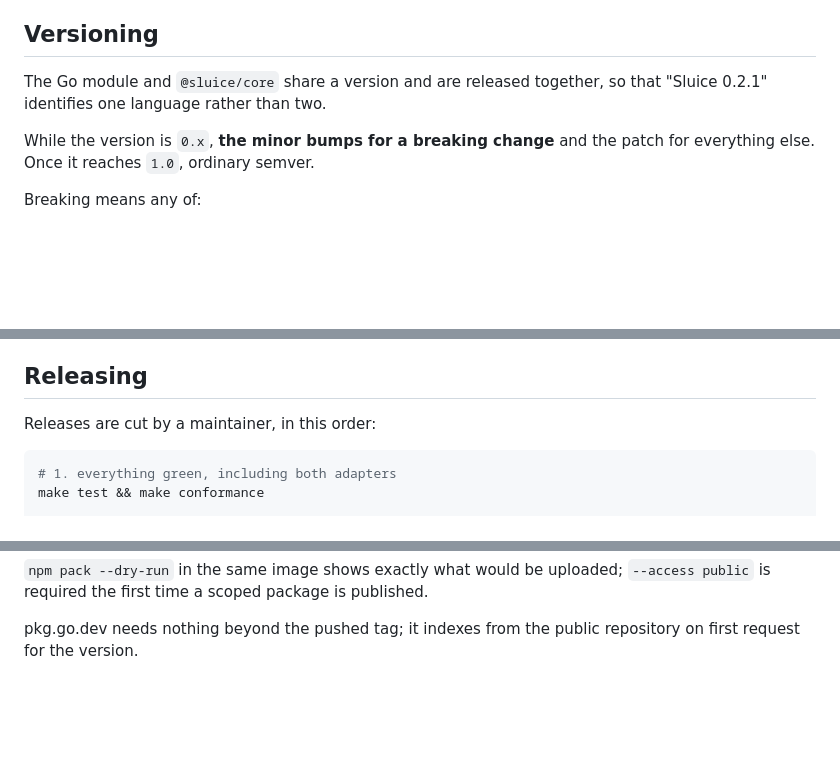
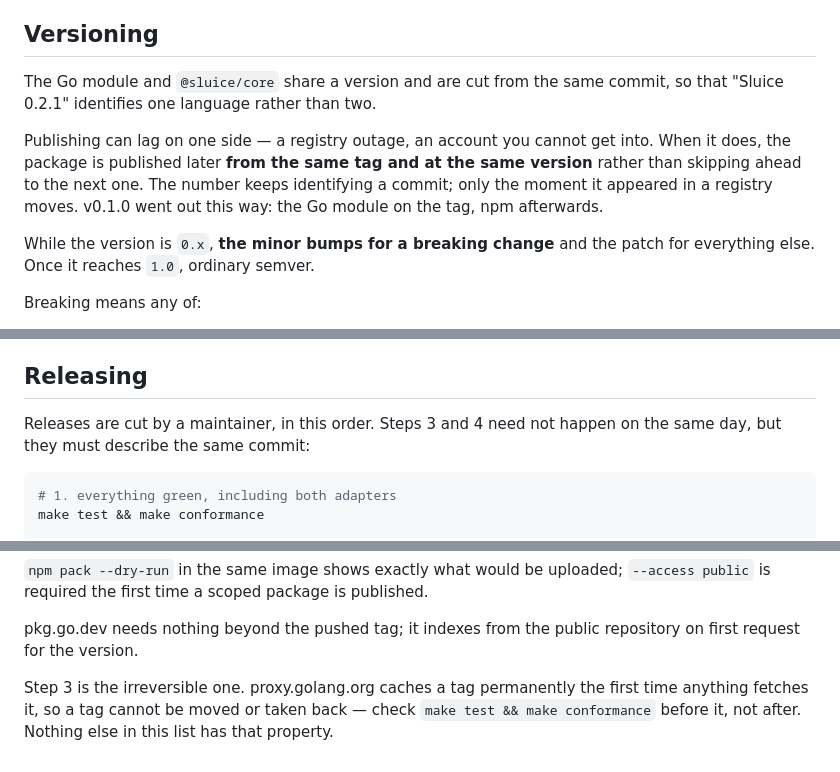
Before and after one commit to kilianc/sluice, a Markdown page: CONTRIBUTING.md, 3 parts joined by grey strips. Drawn GitHub-style; blank space fills up the shorter version.

Commit message:
Say what happens when one registry lags
The versioning policy had the Go module and @sluice/core releasing together,
which is the intent but not always the fact: v0.1.0 goes out as a tag now and to
npm once the account is reachable. The rule that matters is not simultaneity but
that both describe the same commit, so a lagging package is published later at
the same version rather than skipping ahead.

Also note which release step is the irreversible one. proxy.golang.org caches a
tag permanently on first fetch, so the green check belongs before it.

````diff
--- a/CONTRIBUTING.md
+++ b/CONTRIBUTING.md
@@ -81,8 +81,14 @@ is welcome.
 
 ## Versioning
 
-The Go module and `@sluice/core` share a version and are released together, so
-that "Sluice 0.2.1" identifies one language rather than two.
+The Go module and `@sluice/core` share a version and are cut from the same
+commit, so that "Sluice 0.2.1" identifies one language rather than two.
+
+Publishing can lag on one side — a registry outage, an account you cannot get
+into. When it does, the package is published later **from the same tag and at
+the same version** rather than skipping ahead to the next one. The number keeps
+identifying a commit; only the moment it appeared in a registry moves. v0.1.0
+went out this way: the Go module on the tag, npm afterwards.
 
 While the version is `0.x`, **the minor bumps for a breaking change** and the
 patch for everything else. Once it reaches `1.0`, ordinary semver.
@@ -104,7 +110,8 @@ new opt-in schema option.
 
 ## Releasing
 
-Releases are cut by a maintainer, in this order:
+Releases are cut by a maintainer, in this order. Steps 3 and 4 need not happen on
+the same day, but they must describe the same commit:
 
 ```bash
 # 1. everything green, including both adapters
@@ -134,3 +141,8 @@ rm /tmp/sluice-npmrc
 
 pkg.go.dev needs nothing beyond the pushed tag; it indexes from the public
 repository on first request for the version.
+
+Step 3 is the irreversible one. proxy.golang.org caches a tag permanently the
+first time anything fetches it, so a tag cannot be moved or taken back — check
+`make test && make conformance` before it, not after. Nothing else in this list
+has that property.
````
